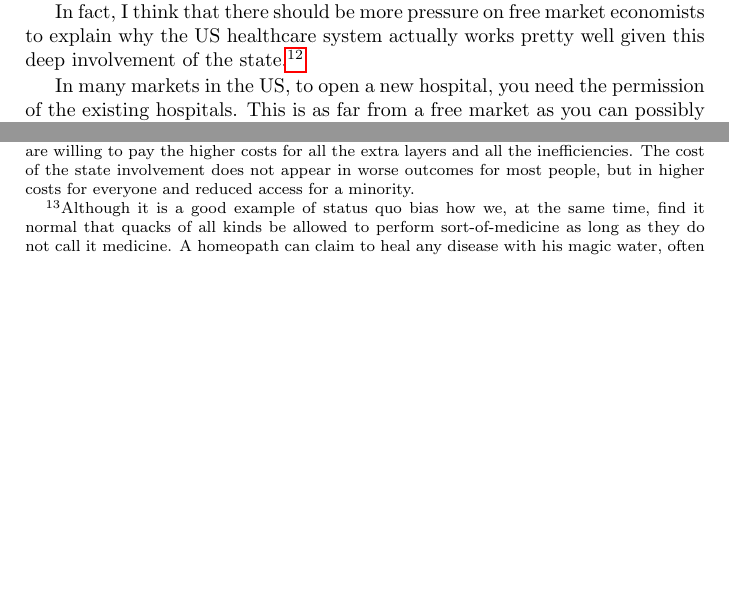
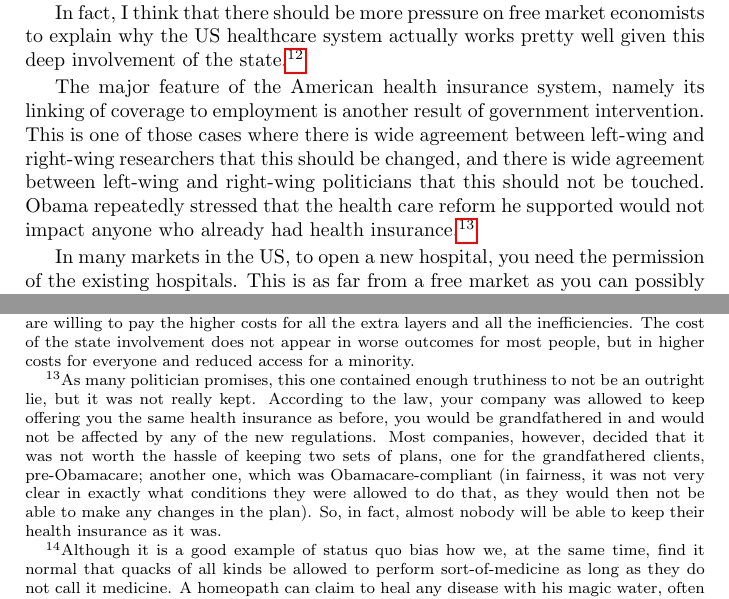
Before and after one commit to luispedro/libertarian-welfare, a LaTeX thesis (book/libertarian-welfare.tex, which reads book/healthcare.tex): two parts of page 10 of 32, joined at a grey line, cut so that both start at the same text, the shorter picture padded with empty space. Compiled offline with pdfLaTeX.

Commit message:
TXT Discuss insurance/employment link in US

```diff
--- a/book/healthcare.tex
+++ b/book/healthcare.tex
@@ -61,6 +61,24 @@ that health care is a highly desirable good. Therefore, people are willing to
 pay the higher costs for all the extra layers and all the inefficiencies. The
 cost of the state involvement does not appear in worse outcomes for most
 people, but in higher costs for everyone and reduced access for a minority.}
+
+The major feature of the American health insurance system, namely its linking
+of coverage to employment is another result of government intervention. This is
+one of those cases where there is wide agreement between left-wing and
+right-wing researchers that this should be changed, and there is wide agreement
+between left-wing and right-wing politicians that this should not be touched.
+Obama repeatedly stressed that the health care reform he supported would not
+impact anyone who already had health insurance.\footnote{As many politician
+promises, this one contained enough truthiness to not be an outright lie, but
+it was not really kept. According to the law, your company was allowed to keep
+offering you the same health insurance as before, you would be grandfathered in
+and would not be affected by any of the new regulations. Most companies,
+however, decided that it was not worth the hassle of keeping two sets of plans,
+one for the grandfathered clients, pre-Obamacare; another one,
+which was Obamacare-compliant (in fairness, it was not very clear in exactly
+what conditions they were allowed to do that, as they would then not be able to
+make any changes in the plan). So, in fact, almost nobody will be able to keep
+their health insurance as it was.}
 
 In many markets in the US, to open a new hospital, you need the permission of
 the existing hospitals. This is as far from a free market as you can possibly
```
